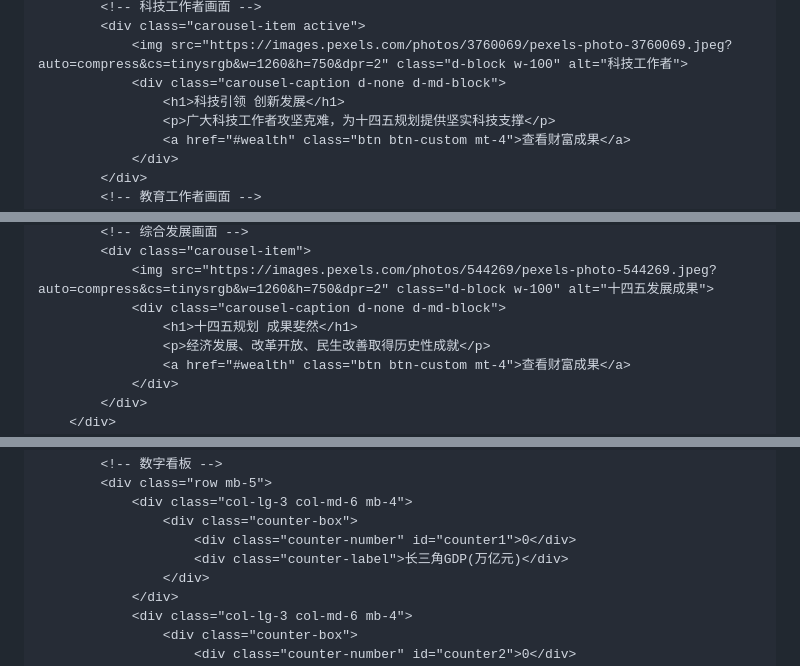
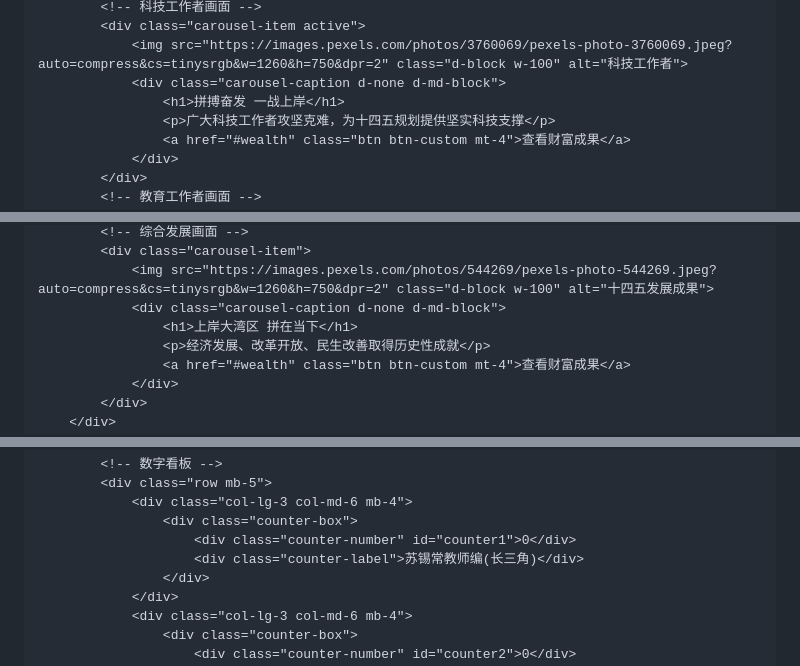
Before and after one commit to Mrkongaiting/politiclearn, a Markdown page: README.md, 3 parts joined by grey strips. Drawn GitHub-style.

```diff
--- a/README.md
+++ b/README.md
@@ -744,7 +744,7 @@
             <div class="carousel-item active">
                 <img src="https://images.pexels.com/photos/3760069/pexels-photo-3760069.jpeg?auto=compress&cs=tinysrgb&w=1260&h=750&dpr=2" class="d-block w-100" alt="科技工作者">
                 <div class="carousel-caption d-none d-md-block">
-                    <h1>科技引领 创新发展</h1>
+                    <h1>拼搏奋发 一战上岸</h1>
                     <p>广大科技工作者攻坚克难，为十四五规划提供坚实科技支撑</p>
                     <a href="#wealth" class="btn btn-custom mt-4">查看财富成果</a>
                 </div>
@@ -762,7 +762,7 @@
             <div class="carousel-item">
                 <img src="https://images.pexels.com/photos/544269/pexels-photo-544269.jpeg?auto=compress&cs=tinysrgb&w=1260&h=750&dpr=2" class="d-block w-100" alt="十四五发展成果">
                 <div class="carousel-caption d-none d-md-block">
-                    <h1>十四五规划 成果斐然</h1>
+                    <h1>上岸大湾区 拼在当下</h1>
                     <p>经济发展、改革开放、民生改善取得历史性成就</p>
                     <a href="#wealth" class="btn btn-custom mt-4">查看财富成果</a>
                 </div>
@@ -788,7 +788,7 @@
                 <div class="col-lg-3 col-md-6 mb-4">
                     <div class="counter-box">
                         <div class="counter-number" id="counter1">0</div>
-                        <div class="counter-label">长三角GDP(万亿元)</div>
+                        <div class="counter-label">苏锡常教师编(长三角)</div>
                     </div>
                 </div>
                 <div class="col-lg-3 col-md-6 mb-4">
```
